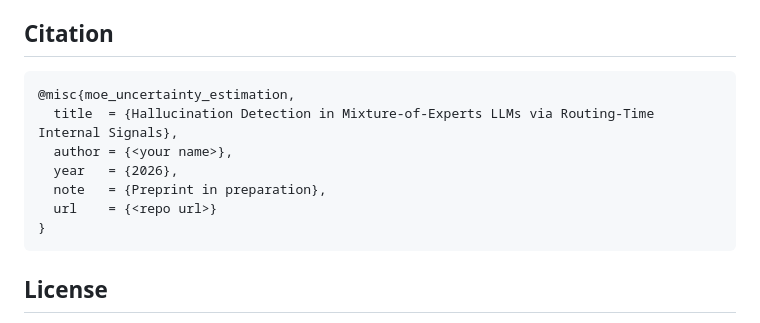
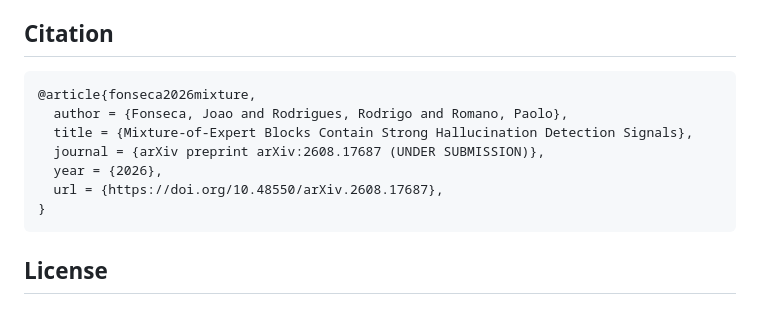
Before and after one commit to joaopfonseca/InnerExpert-Hallucination-Detection, a Markdown page: README.md, the part around the change. Drawn GitHub-style.

Commit message:
DOC add missing reference

````diff
--- a/README.md
+++ b/README.md
@@ -90,12 +90,12 @@ Loaders live in `moeuncert.datasets`; prompt adapters in `moeuncert.datasets_ada
 ## Citation
 
 ```bibtex
-@misc{moe_uncertainty_estimation,
-  title  = {Hallucination Detection in Mixture-of-Experts LLMs via Routing-Time Internal Signals},
-  author = {<your name>},
-  year   = {2026},
-  note   = {Preprint in preparation},
-  url    = {<repo url>}
+@article{fonseca2026mixture,
+  author = {Fonseca, Joao and Rodrigues, Rodrigo and Romano, Paolo},
+  title = {Mixture-of-Expert Blocks Contain Strong Hallucination Detection Signals},
+  journal = {arXiv preprint arXiv:2608.17687 (UNDER SUBMISSION)},
+  year = {2026},
+  url = {https://doi.org/10.48550/arXiv.2608.17687},
 }
 ```
 
````
